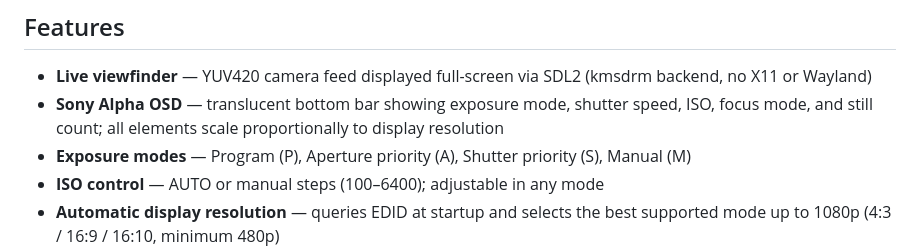
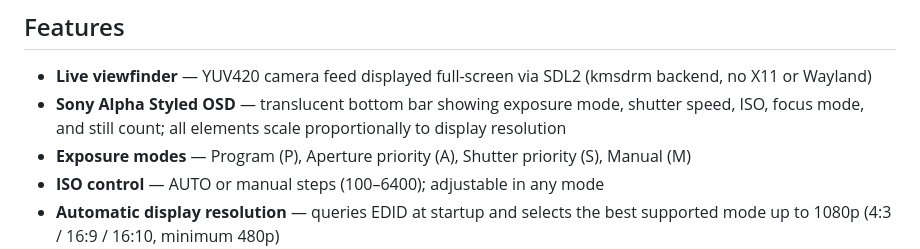
Before and after one commit to Happyarch/raspberry-pi-microscopy, a Markdown page: README.md, the part around the change. Drawn GitHub-style.

Commit message:
Update README.md
Changed phrasing, it is Sony Alpha styled, not the literal Sony Alpha OSD.

```diff
--- a/README.md
+++ b/README.md
@@ -9,7 +9,7 @@ Pre-built SD card images and binaries are available on the [Releases](../../rele
 ## Features
 
 - **Live viewfinder** — YUV420 camera feed displayed full-screen via SDL2 (kmsdrm backend, no X11 or Wayland)
-- **Sony Alpha OSD** — translucent bottom bar showing exposure mode, shutter speed, ISO, focus mode, and still count; all elements scale proportionally to display resolution
+- **Sony Alpha Styled OSD** — translucent bottom bar showing exposure mode, shutter speed, ISO, focus mode, and still count; all elements scale proportionally to display resolution
 - **Exposure modes** — Program (P), Aperture priority (A), Shutter priority (S), Manual (M)
 - **ISO control** — AUTO or manual steps (100–6400); adjustable in any mode
 - **Automatic display resolution** — queries EDID at startup and selects the best supported mode up to 1080p (4:3 / 16:9 / 16:10, minimum 480p)
```
